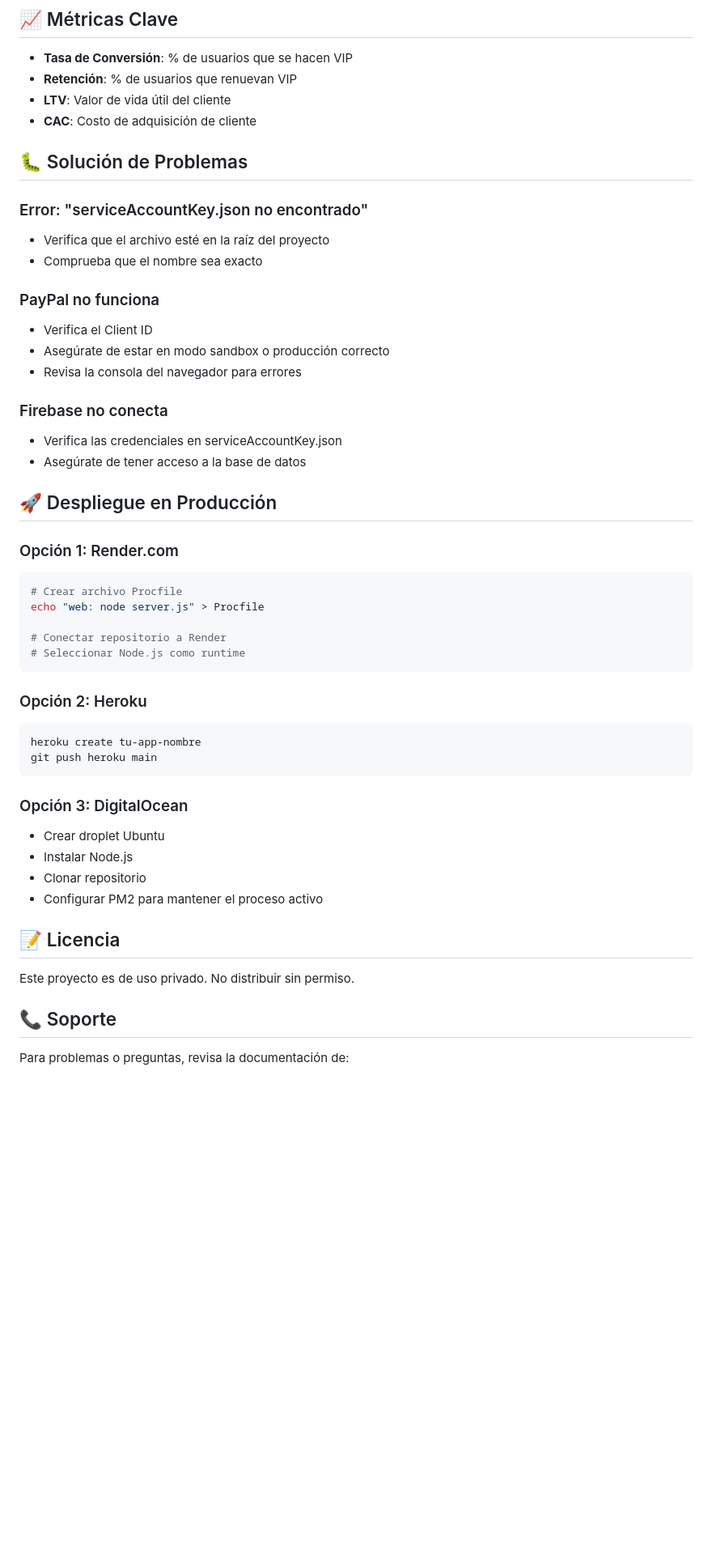
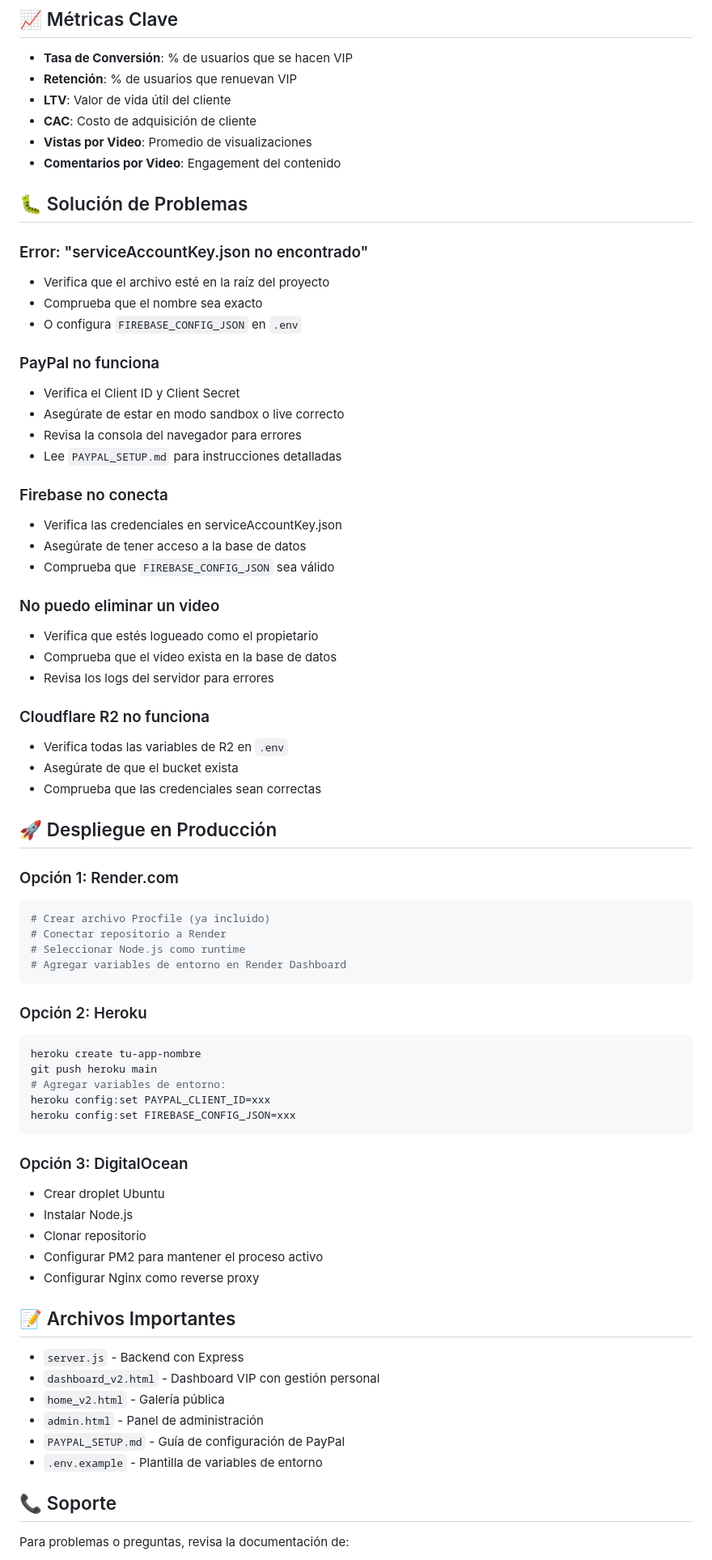
Before and after one commit to Jesus220216/Gana-dinero-desde-casa, a Markdown page: README.md, the part around one of its changes. Shown at 81% size. Drawn GitHub-style; blank space fills up the shorter version.

````diff
--- a/README.md
+++ b/README.md
@@ -158,48 +301,74 @@ Verifica estado del servidor
 - **Retención**: % de usuarios que renuevan VIP
 - **LTV**: Valor de vida útil del cliente
 - **CAC**: Costo de adquisición de cliente
+- **Vistas por Video**: Promedio de visualizaciones
+- **Comentarios por Video**: Engagement del contenido
 
 ## 🐛 Solución de Problemas
 
 ### Error: "serviceAccountKey.json no encontrado"
 - Verifica que el archivo esté en la raíz del proyecto
 - Comprueba que el nombre sea exacto
+- O configura `FIREBASE_CONFIG_JSON` en `.env`
 
 ### PayPal no funciona
-- Verifica el Client ID
-- Asegúrate de estar en modo sandbox o producción correcto
+- Verifica el Client ID y Client Secret
+- Asegúrate de estar en modo sandbox o live correcto
 - Revisa la consola del navegador para errores
+- Lee `PAYPAL_SETUP.md` para instrucciones detalladas
 
 ### Firebase no conecta
 - Verifica las credenciales en serviceAccountKey.json
 - Asegúrate de tener acceso a la base de datos
+- Comprueba que `FIREBASE_CONFIG_JSON` sea válido
+
+### No puedo eliminar un video
+- Verifica que estés logueado como el propietario
+- Comprueba que el video exista en la base de datos
+- Revisa los logs del servidor para errores
+
+### Cloudflare R2 no funciona
+- Verifica todas las variables de R2 en `.env`
+- Asegúrate de que el bucket exista
+- Comprueba que las credenciales sean correctas
 
 ## 🚀 Despliegue en Producción
 
 ### Opción 1: Render.com
+
 ```bash
-# Crear archivo Procfile
-echo "web: node server.js" > Procfile
-
+# Crear archivo Procfile (ya incluido)
 # Conectar repositorio a Render
 # Seleccionar Node.js como runtime
+# Agregar variables de entorno en Render Dashboard
 ```
 
 ### Opción 2: Heroku
+
 ```bash
 heroku create tu-app-nombre
 git push heroku main
+# Agregar variables de entorno:
+heroku config:set PAYPAL_CLIENT_ID=xxx
+heroku config:set FIREBASE_CONFIG_JSON=xxx
 ```
 
 ### Opción 3: DigitalOcean
+
 - Crear droplet Ubuntu
 - Instalar Node.js
 - Clonar repositorio
 - Configurar PM2 para mantener el proceso activo
+- Configurar Nginx como reverse proxy
 
-## 📝 Licencia
+## 📝 Archivos Importantes
 
-Este proyecto es de uso privado. No distribuir sin permiso.
+- `server.js` - Backend con Express
+- `dashboard_v2.html` - Dashboard VIP con gestión personal
+- `home_v2.html` - Galería pública
+- `admin.html` - Panel de administración
+- `PAYPAL_SETUP.md` - Guía de configuración de PayPal
+- `.env.example` - Plantilla de variables de entorno
 
 ## 📞 Soporte
 
````
Also changed, not shown: other parts of README.md (+180 -27 lines).
